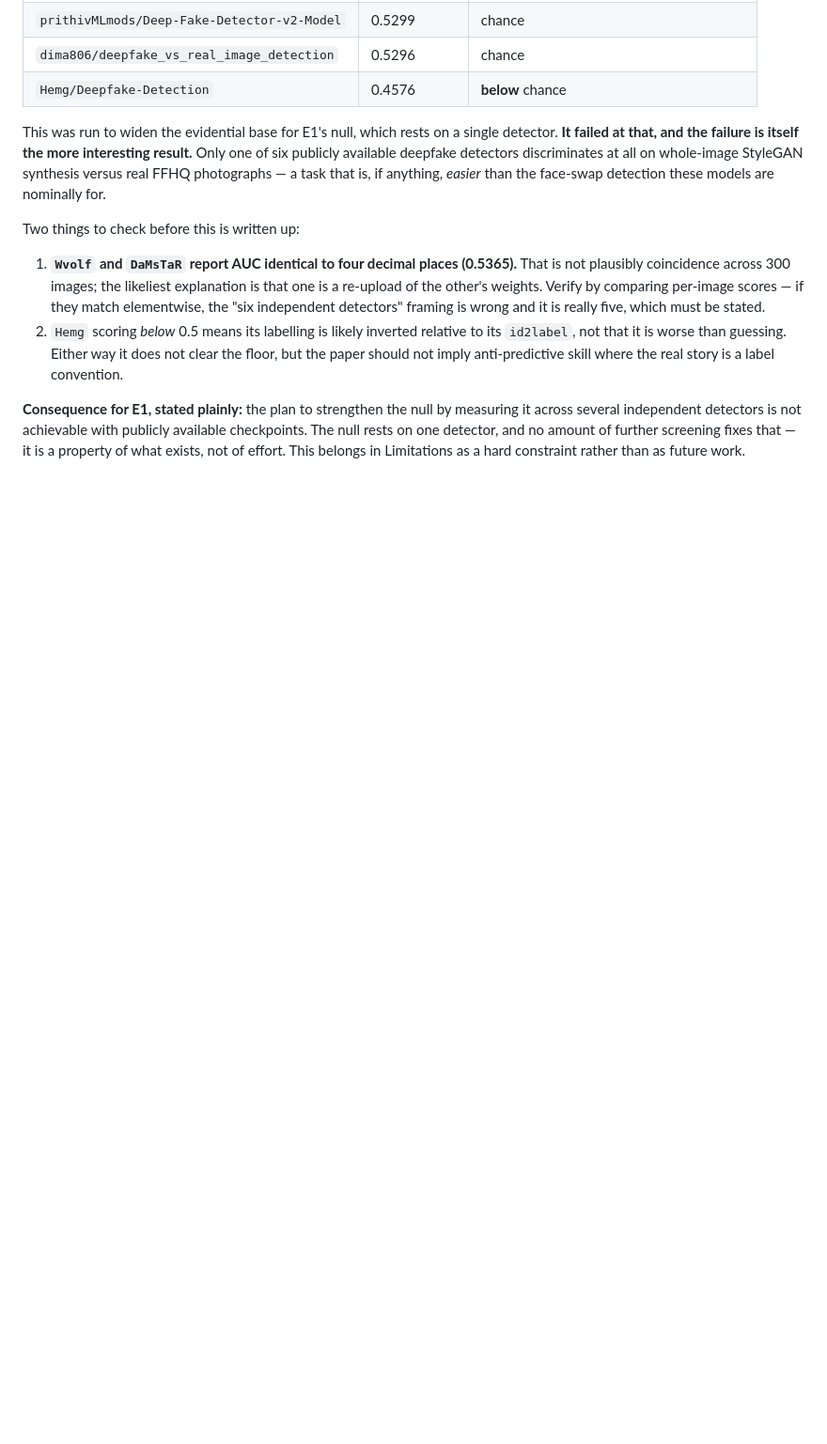
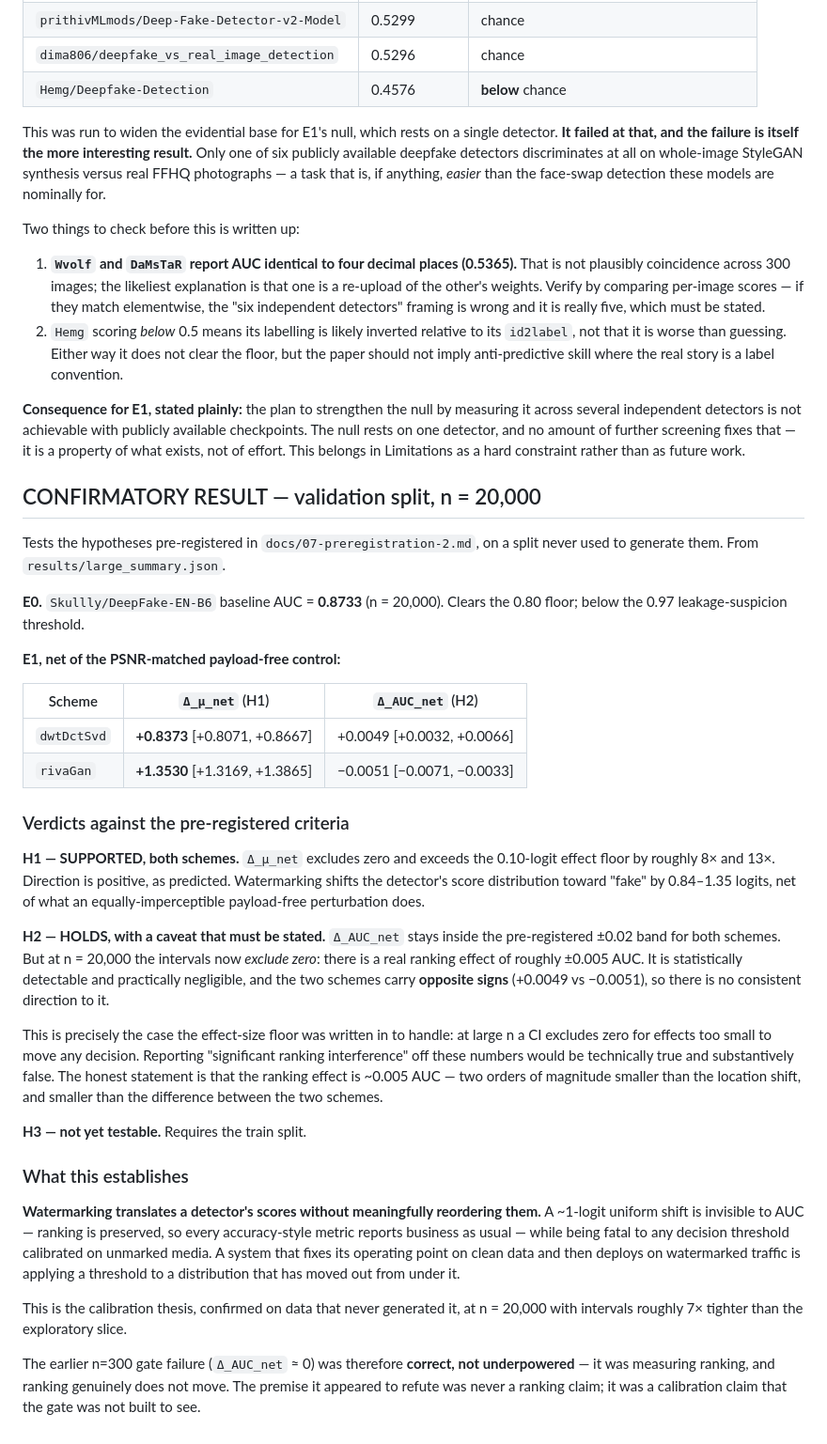
Before and after one commit to meowlawat/deepfake-findings, a Markdown page: docs/06-results.md, the part around the change. Shown at 94% size. GitHub-like rendering; blank space fills up the shorter version.

Commit message:
CONFIRMATORY RESULT: H1 supported, H2 holds, n=20,000 validation split
Both pre-registered hypotheses confirmed on a split never used to generate
them.

H1 SUPPORTED both schemes: delta_mu_net = +0.837 [+0.807,+0.867] (dwtDctSvd)
and +1.353 [+1.317,+1.387] (rivaGan). Excludes zero, exceeds the 0.10-logit
effect floor by 8x and 13x, direction positive as predicted.

H2 HOLDS with a caveat that is stated rather than buried: delta_auc_net stays
inside the pre-registered +/-0.02 band, but at n=20,000 the intervals now
exclude zero - a real ranking effect of ~0.005 AUC, with OPPOSITE signs
between the two schemes. This is exactly why the effect-size floor was
written in: at large n a CI excludes zero for effects too small to move any
decision. Calling that 'significant ranking interference' would be
technically true and substantively false.

The finding: watermarking TRANSLATES a detector's scores without meaningfully
reordering them. A ~1-logit uniform shift is invisible to AUC while being
fatal to any threshold calibrated on unmarked media.

This also vindicates the n=300 gate failure rather than overturning it. That
gate measured ranking, and ranking genuinely does not move; the premise it
appeared to refute was a calibration claim the gate was never built to see.

```diff
--- a/docs/06-results.md
+++ b/docs/06-results.md
@@ -240,3 +240,59 @@ publicly available checkpoints. The null rests on one detector, and no amount
 of further screening fixes that — it is a property of what exists, not of
 effort. This belongs in Limitations as a hard constraint rather than as
 future work.
+
+## CONFIRMATORY RESULT — validation split, n = 20,000
+
+Tests the hypotheses pre-registered in `docs/07-preregistration-2.md`, on a
+split never used to generate them. From `results/large_summary.json`.
+
+**E0.** `Skullly/DeepFake-EN-B6` baseline AUC = **0.8733** (n = 20,000).
+Clears the 0.80 floor; below the 0.97 leakage-suspicion threshold.
+
+**E1, net of the PSNR-matched payload-free control:**
+
+| Scheme | `Δ_μ_net` (H1) | `Δ_AUC_net` (H2) |
+| --- | --- | --- |
+| `dwtDctSvd` | **+0.8373** [+0.8071, +0.8667] | +0.0049 [+0.0032, +0.0066] |
+| `rivaGan` | **+1.3530** [+1.3169, +1.3865] | −0.0051 [−0.0071, −0.0033] |
+
+### Verdicts against the pre-registered criteria
+
+**H1 — SUPPORTED, both schemes.** `Δ_μ_net` excludes zero and exceeds the
+0.10-logit effect floor by roughly 8× and 13×. Direction is positive, as
+predicted. Watermarking shifts the detector's score distribution toward
+"fake" by 0.84–1.35 logits, net of what an equally-imperceptible payload-free
+perturbation does.
+
+**H2 — HOLDS, with a caveat that must be stated.** `Δ_AUC_net` stays inside
+the pre-registered ±0.02 band for both schemes. But at n = 20,000 the
+intervals now *exclude zero*: there is a real ranking effect of roughly
+±0.005 AUC. It is statistically detectable and practically negligible, and
+the two schemes carry **opposite signs** (+0.0049 vs −0.0051), so there is no
+consistent direction to it.
+
+This is precisely the case the effect-size floor was written in to handle: at
+large n a CI excludes zero for effects too small to move any decision.
+Reporting "significant ranking interference" off these numbers would be
+technically true and substantively false. The honest statement is that the
+ranking effect is ~0.005 AUC — two orders of magnitude smaller than the
+location shift, and smaller than the difference between the two schemes.
+
+**H3 — not yet testable.** Requires the train split.
+
+### What this establishes
+
+**Watermarking translates a detector's scores without meaningfully reordering
+them.** A ~1-logit uniform shift is invisible to AUC — ranking is preserved,
+so every accuracy-style metric reports business as usual — while being fatal
+to any decision threshold calibrated on unmarked media. A system that fixes
+its operating point on clean data and then deploys on watermarked traffic is
+applying a threshold to a distribution that has moved out from under it.
+
+This is the calibration thesis, confirmed on data that never generated it,
+at n = 20,000 with intervals roughly 7× tighter than the exploratory slice.
+
+The earlier n=300 gate failure (`Δ_AUC_net` ≈ 0) was therefore **correct, not
+underpowered** — it was measuring ranking, and ranking genuinely does not
+move. The premise it appeared to refute was never a ranking claim; it was a
+calibration claim that the gate was not built to see.
```
